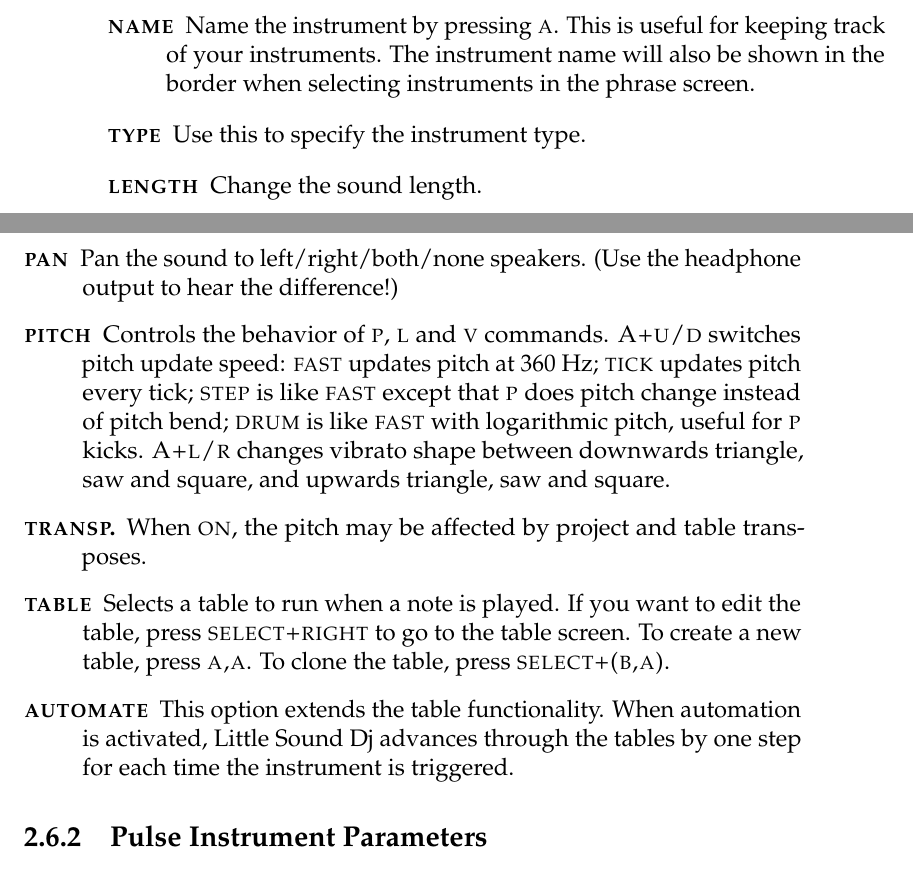
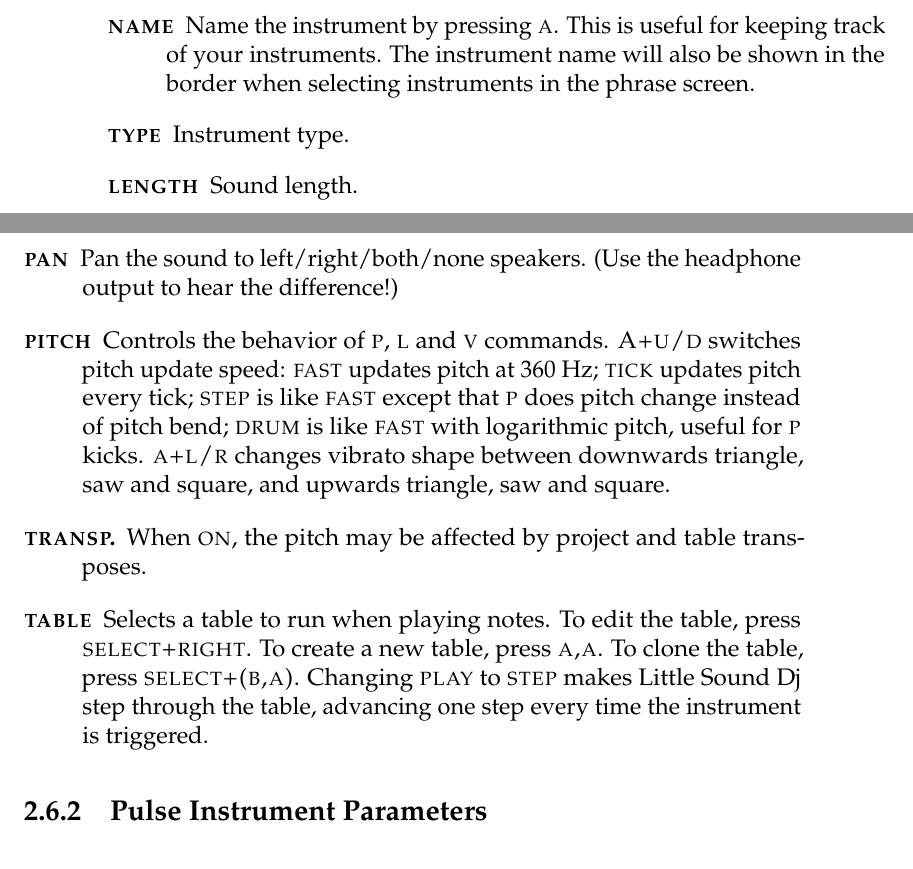
Before and after one commit to jkotlinski/lsdj-doc, a LaTeX thesis (lsdj-manual.tex, which reads screens.tex): two parts of pages 22 and 23 of 76, joined at a grey line, cut so that both start at the same text. Compiled offline with pdfLaTeX.

Commit message:
7.0.4 automate=>step

```diff
--- a/screens.tex
+++ b/screens.tex
@@ -181,13 +181,13 @@ These parameters are used in most instrument types.
 
 \begin{description}
 	\item[\textsc{name}] Name the instrument by pressing \textsc{a}. This is useful for keeping track of your instruments. The instrument name will also be shown in the border when selecting instruments in the phrase screen.
-	\item[\textsc{type}] Use this to specify the instrument type.
-	\item[\textsc{length}] Change the sound length.
+	\item[\textsc{type}] Instrument type.
+	\item[\textsc{length}] Sound length.
 	\item[\textsc{pan}] Pan the sound to left/right/both/none speakers. (Use the headphone output to hear the difference!)
-    \item[\textsc{pitch}] Controls the behavior of \textsc{p}, \textsc{l} and \textsc{v} commands. \textsc{A+u/d} switches pitch update speed: \textsc{fast} updates pitch at 360 Hz; \textsc{tick} updates pitch every tick; \textsc{step} is like \textsc{fast} except that \textsc{p} does pitch change instead of pitch bend; \textsc{drum} is like \textsc{fast} with logarithmic pitch, useful for \textsc{p} kicks. \textsc{A+l/r} changes vibrato shape between downwards triangle, saw and square, and upwards triangle, saw and square.
+    \item[\textsc{pitch}] Controls the behavior of \textsc{p}, \textsc{l} and \textsc{v} commands. \textsc{A+u/d} switches pitch update speed: \textsc{fast} updates pitch at 360 Hz; \textsc{tick} updates pitch every tick; \textsc{step} is like \textsc{fast} except that \textsc{p} does pitch change instead of pitch bend; \textsc{drum} is like \textsc{fast} with logarithmic pitch, useful for \textsc{p} kicks. \textsc{a+l/r} changes vibrato shape between downwards triangle, saw and square, and upwards triangle, saw and square.
     \item[\textsc{transp.}] When \textsc{on}, the pitch may be affected by project and table transposes.
-    \item[\textsc{table}] Selects a table to run when a note is played. If you want to edit the table, press \textsc{select+right} to go to the table screen. To create a new table, press \textsc{a,a}. To clone the table, press \textsc{select+(b,a)}.
-	\item[\textsc{automate}] This option extends the table functionality. When automation is activated, Little Sound Dj advances through the tables by one step for each time the instrument is triggered.
+    \item[\textsc{table}] Selects a table to run when playing notes. To edit the table, press \textsc{select+right}. To create a new table, press \textsc{a,a}. To clone the table, press \textsc{select+(b,a)}.
+        Changing \textsc{play} to \textsc{step} makes Little Sound Dj step through the table, advancing one step every time the instrument is triggered.
 \end{description}
 
 \subsection{Pulse Instrument Parameters}
```
